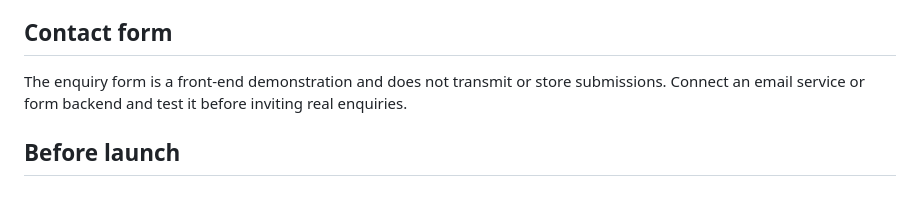
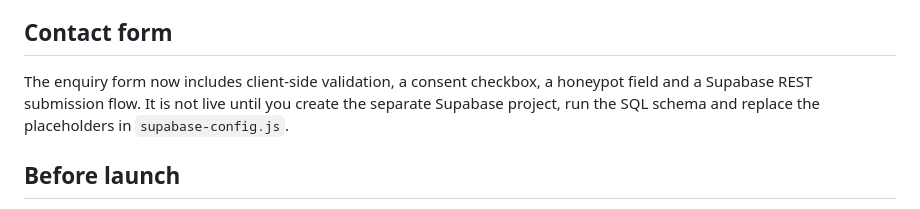
Before and after one commit to SamuelGetson15/Foxnet404-Web, a Markdown page: README.md, the part around the change. Rendered like a GitHub page.

Commit message:
Clarify contact form database connection status

```diff
--- a/README.md
+++ b/README.md
@@ -25,7 +25,7 @@ The repository is currently private. GitHub Pages availability for a private rep
 
 ## Contact form
 
-The enquiry form is a front-end demonstration and does not transmit or store submissions. Connect an email service or form backend and test it before inviting real enquiries.
+The enquiry form now includes client-side validation, a consent checkbox, a honeypot field and a Supabase REST submission flow. It is not live until you create the separate Supabase project, run the SQL schema and replace the placeholders in `supabase-config.js`.
 
 ## Before launch
 
```
